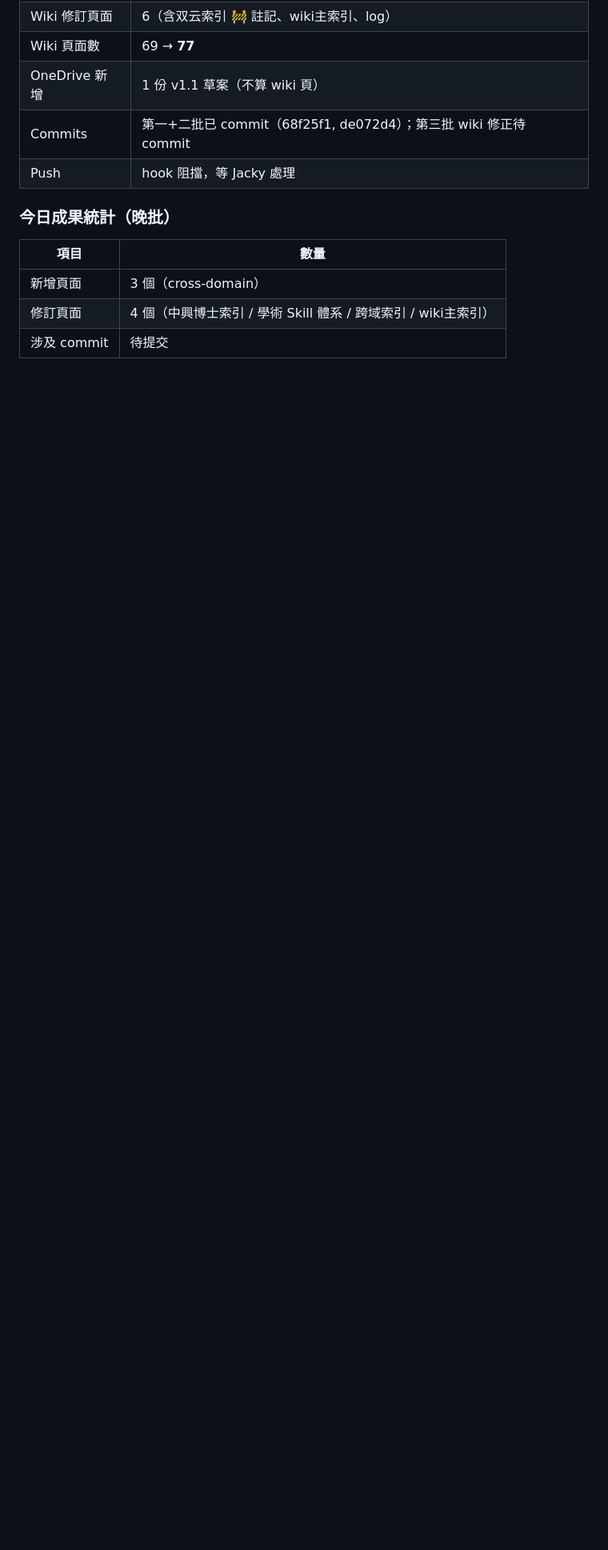
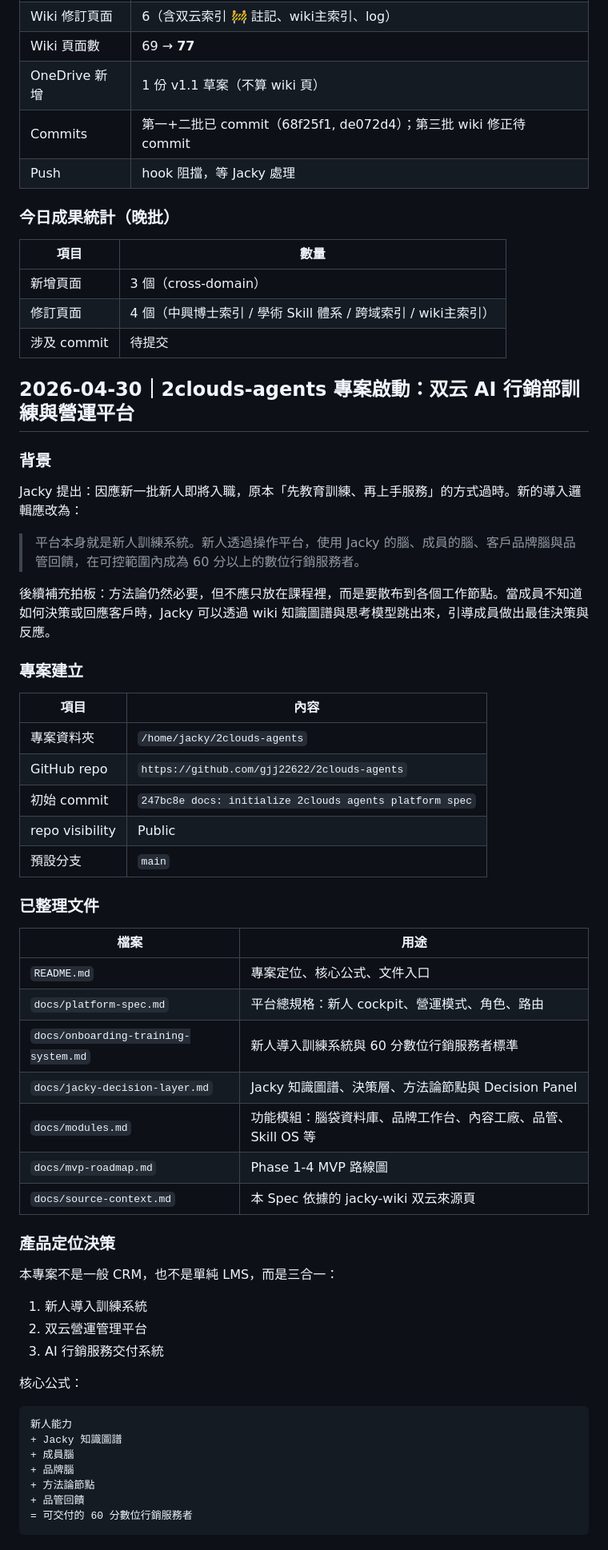
Before and after one commit to gjj22622/jacky-wiki, a Markdown page: wiki/log.md, the part around one of its changes. Shown at 80% size. Rendered like a GitHub page; blank space fills up the shorter version.

Commit message:
docs(wiki): 記錄 2clouds-agents 專案啟動

````diff
--- a/wiki/log.md
+++ b/wiki/log.md
@@ -343,3 +343,56 @@ NCHU 場景貢獻 6 個 v1.0 沒涵蓋的維度（已記錄在新增頁面中，
 | 新增頁面 | 3 個（cross-domain）|
 | 修訂頁面 | 4 個（中興博士索引 / 學術 Skill 體系 / 跨域索引 / wiki主索引）|
 | 涉及 commit | 待提交 |
+
+## 2026-04-30｜2clouds-agents 專案啟動：双云 AI 行銷部訓練與營運平台
+
+### 背景
+
+Jacky 提出：因應新一批新人即將入職，原本「先教育訓練、再上手服務」的方式過時。新的導入邏輯應改為：
+
+> 平台本身就是新人訓練系統。新人透過操作平台，使用 Jacky 的腦、成員的腦、客戶品牌腦與品管回饋，在可控範圍內成為 60 分以上的數位行銷服務者。
+
+後續補充拍板：方法論仍然必要，但不應只放在課程裡，而是要散布到各個工作節點。當成員不知道如何決策或回應客戶時，Jacky 可以透過 wiki 知識圖譜與思考模型跳出來，引導成員做出最佳決策與反應。
+
+### 專案建立
+
+| 項目 | 內容 |
+|---|---|
+| 專案資料夾 | `/home/jacky/2clouds-agents` |
+| GitHub repo | `https://github.com/gjj22622/2clouds-agents` |
+| 初始 commit | `247bc8e docs: initialize 2clouds agents platform spec` |
+| repo visibility | Public |
+| 預設分支 | `main` |
+
+### 已整理文件
+
+| 檔案 | 用途 |
+|---|---|
+| `README.md` | 專案定位、核心公式、文件入口 |
+| `docs/platform-spec.md` | 平台總規格：新人 cockpit、營運模式、角色、路由 |
+| `docs/onboarding-training-system.md` | 新人導入訓練系統與 60 分數位行銷服務者標準 |
+| `docs/jacky-decision-layer.md` | Jacky 知識圖譜、決策層、方法論節點與 Decision Panel |
+| `docs/modules.md` | 功能模組：腦袋資料庫、品牌工作台、內容工廠、品管、Skill OS 等 |
+| `docs/mvp-roadmap.md` | Phase 1-4 MVP 路線圖 |
+| `docs/source-context.md` | 本 Spec 依據的 jacky-wiki 双云來源頁 |
+
+### 產品定位決策
+
+本專案不是一般 CRM，也不是單純 LMS，而是三合一：
+
+1. 新人導入訓練系統
+2. 双云營運管理平台
+3. AI 行銷服務交付系統
+
+核心公式：
+
+```text
+新人能力
++ Jacky 知識圖譜
++ 成員腦
++ 品牌腦
++ 方法論節點
++ 品管回饋
+= 可交付的 60 分數位行銷服務者
+```
+
````
Also changed, not shown: other parts of wiki/log.md (+12 -0 lines).
